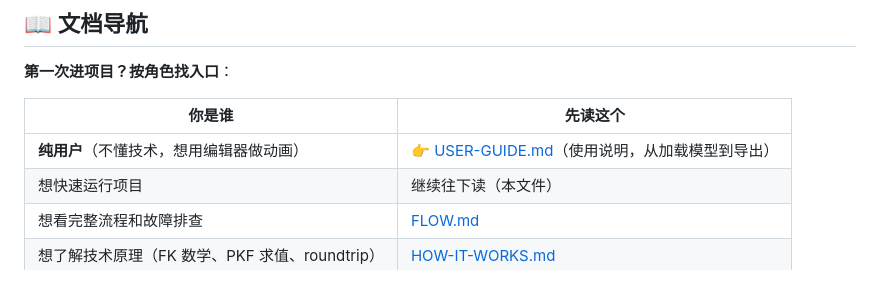
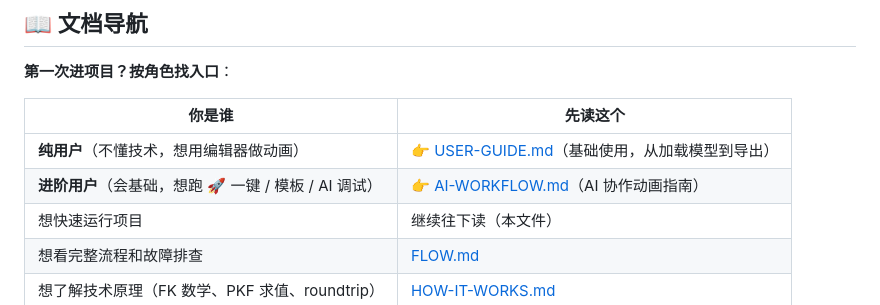
Before and after one commit to Hockwang/MotionForge, a Markdown page: README.md, the part around the change. GitHub-like rendering.

```diff
--- a/README.md
+++ b/README.md
@@ -85,7 +85,8 @@ Web 端 3D 动作编辑器（Three.js + Vite），用自然语言或关键帧驱
 
 | 你是谁 | 先读这个 |
 |---|---|
-| **纯用户**（不懂技术，想用编辑器做动画） | 👉 [USER-GUIDE.md](USER-GUIDE.md)（使用说明，从加载模型到导出） |
+| **纯用户**（不懂技术，想用编辑器做动画） | 👉 [USER-GUIDE.md](USER-GUIDE.md)（基础使用，从加载模型到导出） |
+| **进阶用户**（会基础，想跑 🚀 一键 / 模板 / AI 调试） | 👉 [AI-WORKFLOW.md](AI-WORKFLOW.md)（AI 协作动画指南） |
 | 想快速运行项目 | 继续往下读（本文件） |
 | 想看完整流程和故障排查 | [FLOW.md](FLOW.md) |
 | 想了解技术原理（FK 数学、PKF 求值、roundtrip） | [HOW-IT-WORKS.md](HOW-IT-WORKS.md) |
```
Also changed, not shown: AI-WORKFLOW.md (added, +497 -0 lines).
